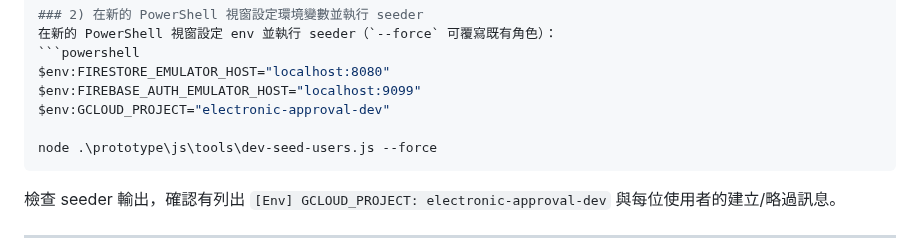
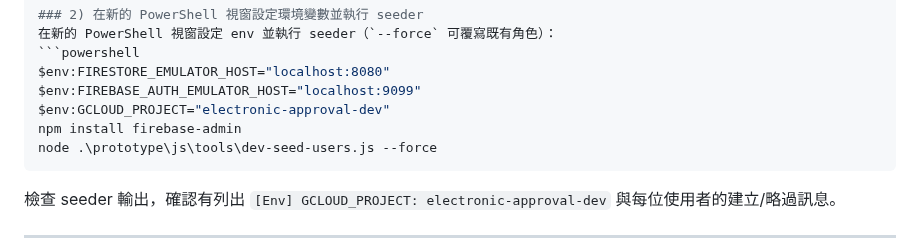
Before and after one commit to Kiwi485/Electronic-Approval-System, a Markdown page: README.md, the part around the change. Rendered like a GitHub page.

````diff
--- a/README.md
+++ b/README.md
@@ -1242,7 +1242,7 @@ firebase emulators:start
 $env:FIRESTORE_EMULATOR_HOST="localhost:8080"
 $env:FIREBASE_AUTH_EMULATOR_HOST="localhost:9099"
 $env:GCLOUD_PROJECT="electronic-approval-dev"
-
+npm install firebase-admin
 node .\prototype\js\tools\dev-seed-users.js --force
 ```
 檢查 seeder 輸出，確認有列出 `[Env] GCLOUD_PROJECT: electronic-approval-dev` 與每位使用者的建立/略過訊息。
````
